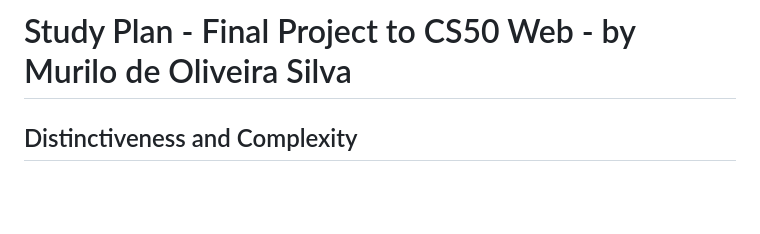
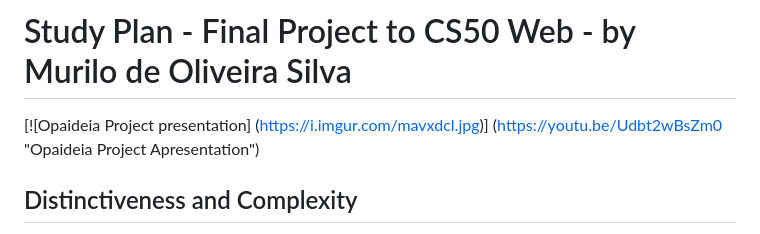
Before and after one commit to mike-codigo/opaideia-app, a Markdown page: README.md, the part around the change. GitHub-like rendering; blank space fills up the shorter version.

Commit message:
Update README.md - Add presentation video

```diff
--- a/README.md
+++ b/README.md
@@ -1,4 +1,8 @@
 # Study Plan - Final Project to CS50 Web - by Murilo de Oliveira Silva
+
+[![Opaideia Project presentation]
+(https://i.imgur.com/mavxdcl.jpg)]
+(https://youtu.be/Udbt2wBsZm0 "Opaideia Project Apresentation")
 
 ## Distinctiveness and Complexity
 - My project is based on some principles of memorization that I learned in a book by Daniel J. Levetin called "The organized mind", where he details and explains the importance of revisions, categorization and the use of multiple meanings in learning for memorization . In reflecting on these principles, I decided to make an application that categorizes the studies and allows you to use several elements to improve and complement my studies and reviews. Thus, this project becomes different from all the others I did in this course, and it also becomes complex due to the number of models that were used, the need to handle files and even access the microphone through the browser and create an mp3 file and store it with the blob using javascript. It took me a few months to carry out this project because I am still a beginner, I had some headaches but it worked and I learned many new things.
```
